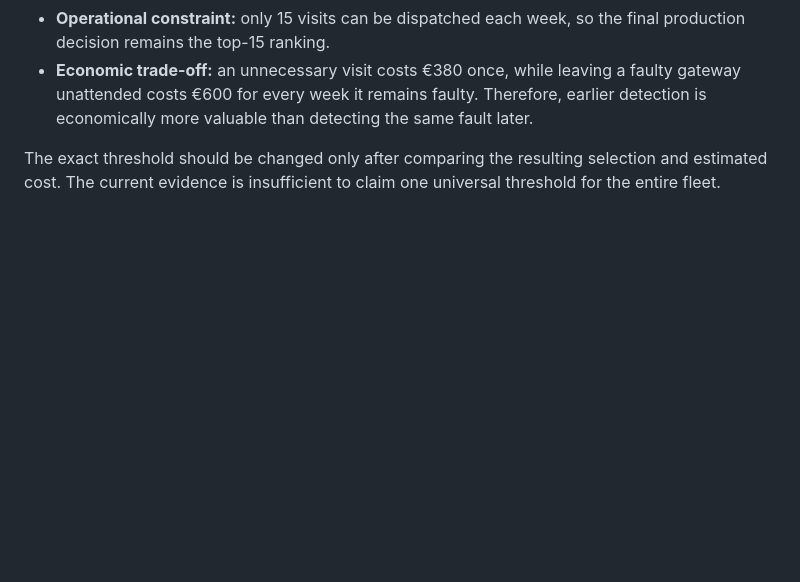
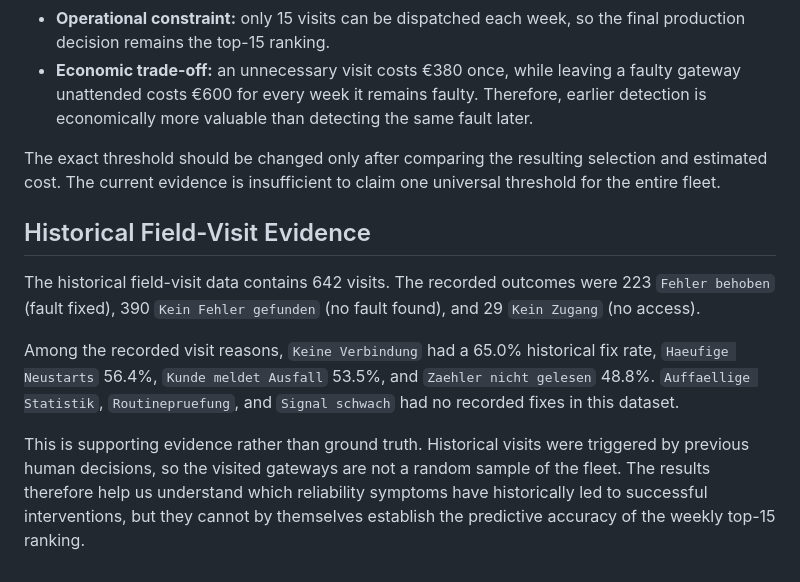
Before and after one commit to YaparlaBhargavi/NEXORA-LPDG, a Markdown page: DATA_SCIENCE_ANALYSIS.md, the part around the change. Drawn GitHub-style; blank space fills up the shorter version.

Commit message:
Document historical field visit evidence

```diff
--- a/DATA_SCIENCE_ANALYSIS.md
+++ b/DATA_SCIENCE_ANALYSIS.md
@@ -218,3 +218,12 @@ If asked to move the threshold during the live session, the decision rule is:
 - **Economic trade-off:** an unnecessary visit costs €380 once, while leaving a faulty gateway unattended costs €600 for every week it remains faulty. Therefore, earlier detection is economically more valuable than detecting the same fault later.
 
 The exact threshold should be changed only after comparing the resulting selection and estimated cost. The current evidence is insufficient to claim one universal threshold for the entire fleet.
+
+
+## Historical Field-Visit Evidence
+
+The historical field-visit data contains 642 visits. The recorded outcomes were 223 `Fehler behoben` (fault fixed), 390 `Kein Fehler gefunden` (no fault found), and 29 `Kein Zugang` (no access).
+
+Among the recorded visit reasons, `Keine Verbindung` had a 65.0% historical fix rate, `Haeufige Neustarts` 56.4%, `Kunde meldet Ausfall` 53.5%, and `Zaehler nicht gelesen` 48.8%. `Auffaellige Statistik`, `Routinepruefung`, and `Signal schwach` had no recorded fixes in this dataset.
+
+This is supporting evidence rather than ground truth. Historical visits were triggered by previous human decisions, so the visited gateways are not a random sample of the fleet. The results therefore help us understand which reliability symptoms have historically led to successful interventions, but they cannot by themselves establish the predictive accuracy of the weekly top-15 ranking.
```
